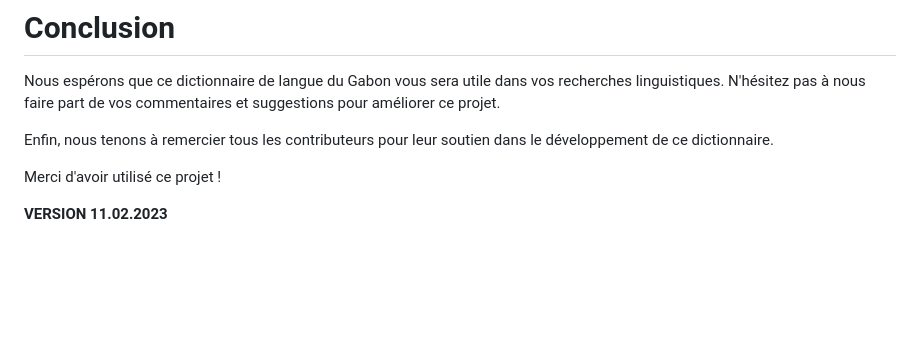
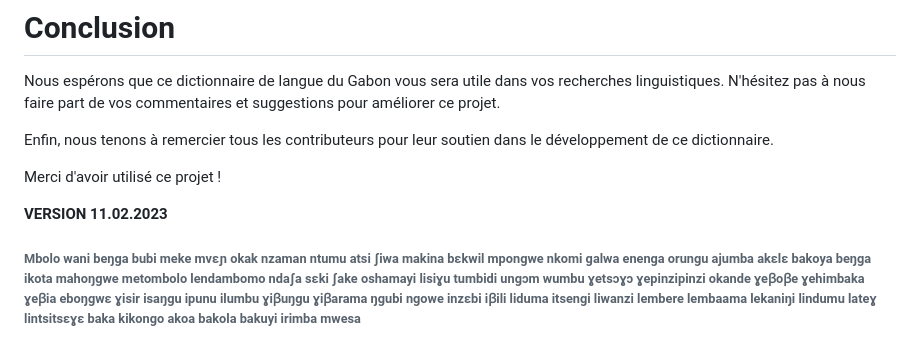
Before and after one commit to LilianOZOUAKI/ogowe, a Markdown page: README.md, the part around the change. GitHub-like rendering; blank space fills up the shorter version.

```diff
--- a/README.md
+++ b/README.md
@@ -188,3 +188,5 @@ Enfin, nous tenons à remercier tous les contributeurs pour leur soutien dans le
 Merci d'avoir utilisé ce projet !
 
 __VERSION 11.02.2023__
+
+###### Mbolo wani beŋga bubi meke mvɛɲ okak nzaman ntumu atsi ʃiwa makina bɛkwil mpongwe nkomi galwa enenga orungu ajumba akɛlɛ bakoya beŋga ikota mahoŋgwe metombolo lendambomo ndaʃa sɛki ʃake oshamayi lisiɣu tumbidi ungɔm wumbu ɣetsɔɣɔ ɣepinzipinzi okande ɣeꞵoꞵe ɣehimbaka ɣeꞵia eboŋgwɛ ɣisir isaŋgu ipunu ilumbu ɣiꞵuŋgu ɣiꞵarama ŋgubi ngowe inzɛbi iꞵili liduma itsengi liwanzi lembere lembaama lekaniŋi lindumu lateɣ lintsitsɛɣɛ baka kikongo akoa bakola bakuyi irimba mwesa
```
